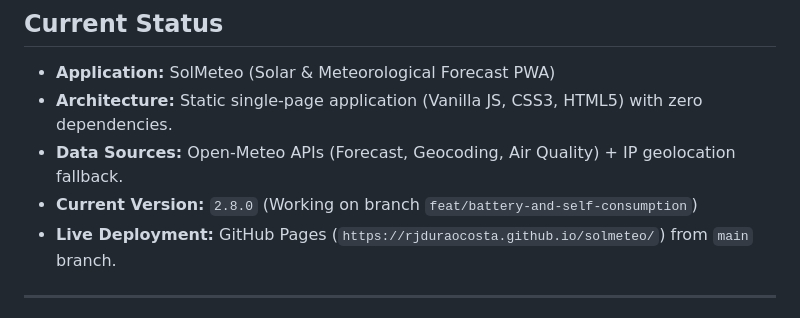
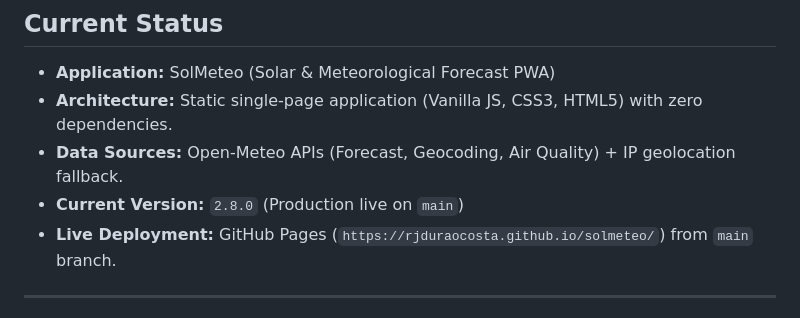
Before and after one commit to rjduraocosta/solmeteo, a Markdown page: progress.md, the part around the change. GitHub-like rendering.

Commit message:
docs: record v2.8.0 live production release in progress.md

```diff
--- a/progress.md
+++ b/progress.md
@@ -4,7 +4,7 @@
 * **Application:** SolMeteo (Solar & Meteorological Forecast PWA)
 * **Architecture:** Static single-page application (Vanilla JS, CSS3, HTML5) with zero dependencies.
 * **Data Sources:** Open-Meteo APIs (Forecast, Geocoding, Air Quality) + IP geolocation fallback.
-* **Current Version:** `2.8.0` (Working on branch `feat/battery-and-self-consumption`)
+* **Current Version:** `2.8.0` (Production live on `main`)
 * **Live Deployment:** GitHub Pages (`https://rjduraocosta.github.io/solmeteo/`) from `main` branch.
 
 ---
```
